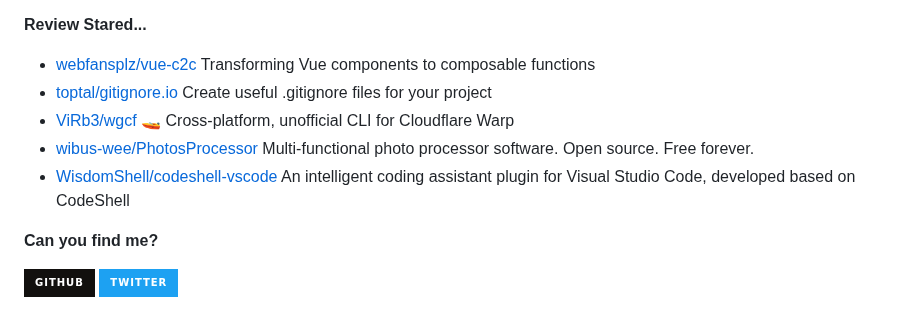
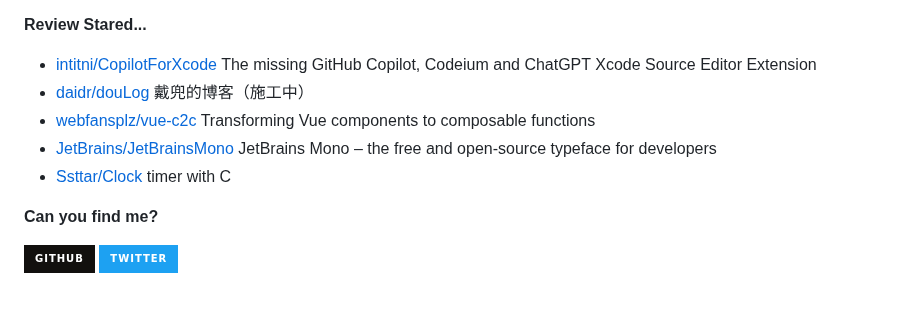
Before and after one commit to Zach677/Zach677, a Markdown page: readme.md, the part around one of its changes. GitHub-like rendering; badges without logos.

```diff
--- a/readme.md
+++ b/readme.md
@@ -77,7 +77,7 @@ Although my technology is poor now, it will slowly improve in the future.
 
 **Review Stared...**
 
-<ul><li><a href=https://github.com/webfansplz/vue-c2c>webfansplz/vue-c2c</a><span> Transforming Vue components to composable functions</span></li><li><a href=https://github.com/toptal/gitignore.io>toptal/gitignore.io</a><span> Create useful .gitignore files for your project</span></li><li><a href=https://github.com/ViRb3/wgcf>ViRb3/wgcf</a><span> 🚤 Cross-platform, unofficial CLI for Cloudflare Warp</span></li><li><a href=https://github.com/wibus-wee/PhotosProcessor>wibus-wee/PhotosProcessor</a><span> Multi-functional photo processor software. Open source. Free forever.</span></li><li><a href=https://github.com/WisdomShell/codeshell-vscode>WisdomShell/codeshell-vscode</a><span> An intelligent coding assistant plugin for Visual Studio Code, developed based on CodeShell</span></li></ul>
+<ul><li><a href=https://github.com/intitni/CopilotForXcode>intitni/CopilotForXcode</a><span> The missing GitHub Copilot, Codeium and ChatGPT Xcode Source Editor Extension</span></li><li><a href=https://github.com/daidr/douLog>daidr/douLog</a><span> 戴兜的博客（施工中）</span></li><li><a href=https://github.com/webfansplz/vue-c2c>webfansplz/vue-c2c</a><span> Transforming Vue components to composable functions</span></li><li><a href=https://github.com/JetBrains/JetBrainsMono>JetBrains/JetBrainsMono</a><span> JetBrains Mono – the free and open-source typeface for developers</span></li><li><a href=https://github.com/Ssttar/Clock>Ssttar/Clock</a><span> timer with C</span></li></ul>
 
 
 **Can you find me?**
```
Also changed, not shown: other parts of readme.md (+1 -1 lines).
